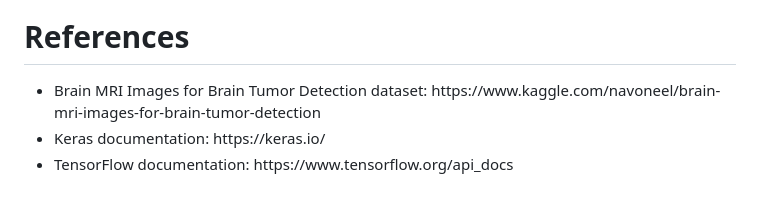
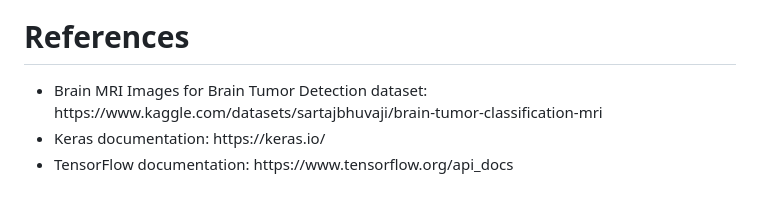
Before and after one commit to tarak2002/Brain-Tumor-Detection, a Markdown page: README.md, the part around the change. Rendered like a GitHub page.

```diff
--- a/README.md
+++ b/README.md
@@ -53,7 +53,7 @@ https://user-images.githubusercontent.com/100336584/231940723-90ea4312-cad7-4dd3
 # References
 <ul>
 <li>
-Brain MRI Images for Brain Tumor Detection dataset: https://www.kaggle.com/navoneel/brain-mri-images-for-brain-tumor-detection</li>
+Brain MRI Images for Brain Tumor Detection dataset: https://www.kaggle.com/datasets/sartajbhuvaji/brain-tumor-classification-mri</li>
 <li>Keras documentation: https://keras.io/</li>
 <li>TensorFlow documentation: https://www.tensorflow.org/api_docs</li>
 </ul>
```
